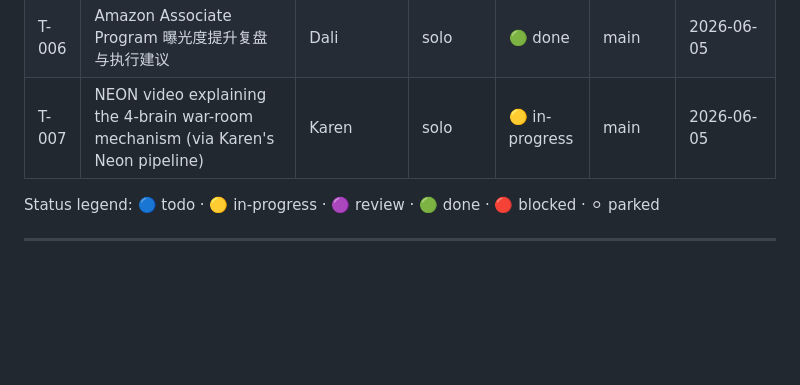
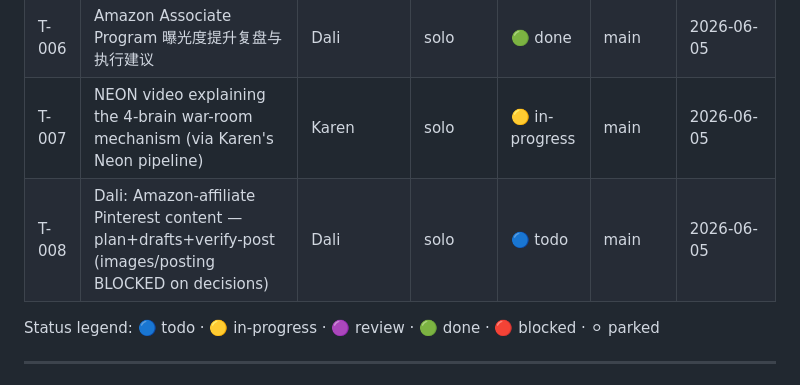
Before and after one commit to jason7newstar-max/warroom, a Markdown page: BOARD.md, the part around the change. GitHub-like rendering; blank space fills up the shorter version.

Commit message:
[IA10] T-008: Dali — Pinterest/Amazon affiliate content (plan+drafts+verify; images/posting gated on decisions)

```diff
--- a/BOARD.md
+++ b/BOARD.md
@@ -24,6 +24,7 @@ Last updated: 2026-06-05 · by Karen (claimed T-007)
 | T-005 | Dali & Mini: each test-pickup — write a 1-paragraph proposal in tasks/T-004 for how a Codex session can be auto-fed a command (codex exec? watched file? CLI?). Commit + warroom-say when done. Dali done; Mini pending. | Dali, Mini | parallel | 🟡 in-progress | main | 2026-06-05 |
 | T-006 | Amazon Associate Program 曝光度提升复盘与执行建议 | Dali | solo | 🟢 done | main | 2026-06-05 |
 | T-007 | NEON video explaining the 4-brain war-room mechanism (via Karen's Neon pipeline) | Karen | solo | 🟡 in-progress | main | 2026-06-05 |
+| T-008 | Dali: Amazon-affiliate Pinterest content — plan+drafts+verify-post (images/posting BLOCKED on decisions) | Dali | solo | 🔵 todo | main | 2026-06-05 |
 
 Status legend: 🔵 todo · 🟡 in-progress · 🟣 review · 🟢 done · 🔴 blocked · ⚪ parked
 
```
Also changed, not shown: tasks/T-008-pinterest-amazon-affiliate.md (added, +22 -0 lines).
